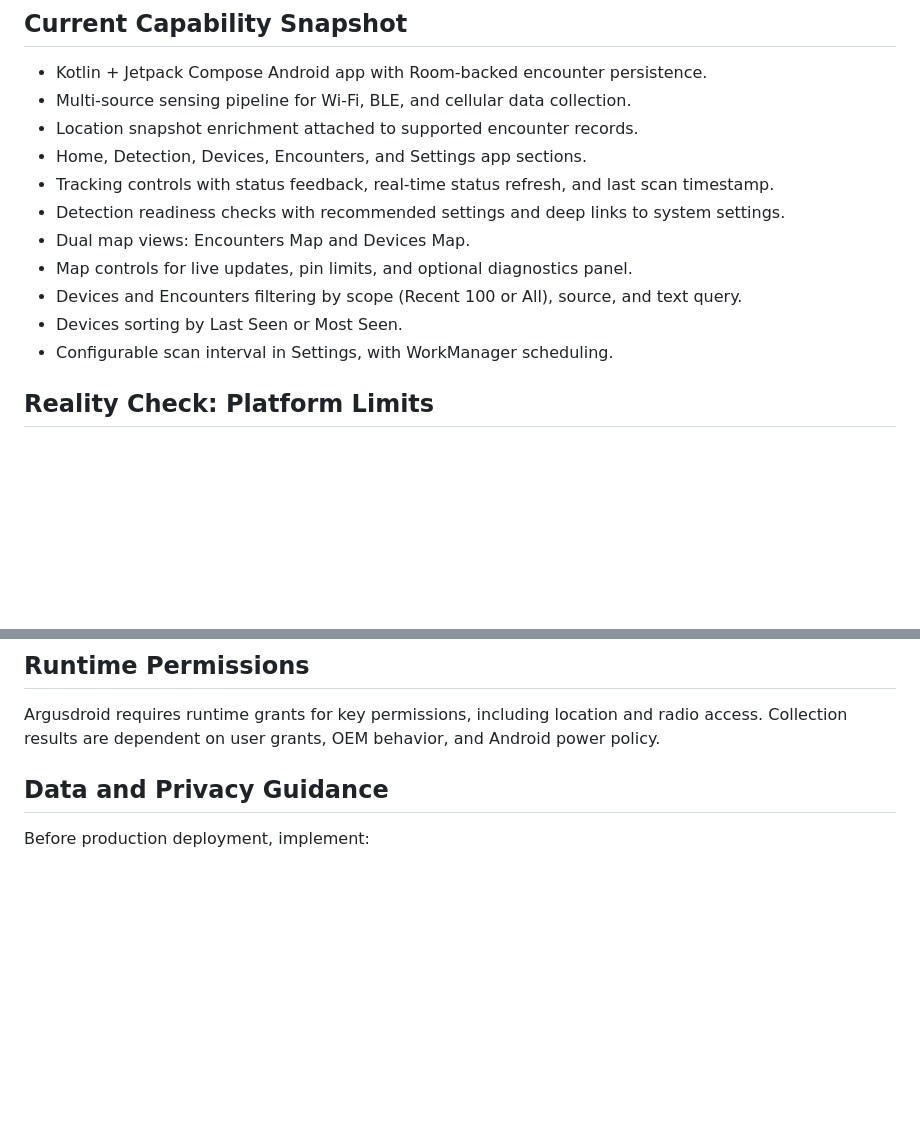
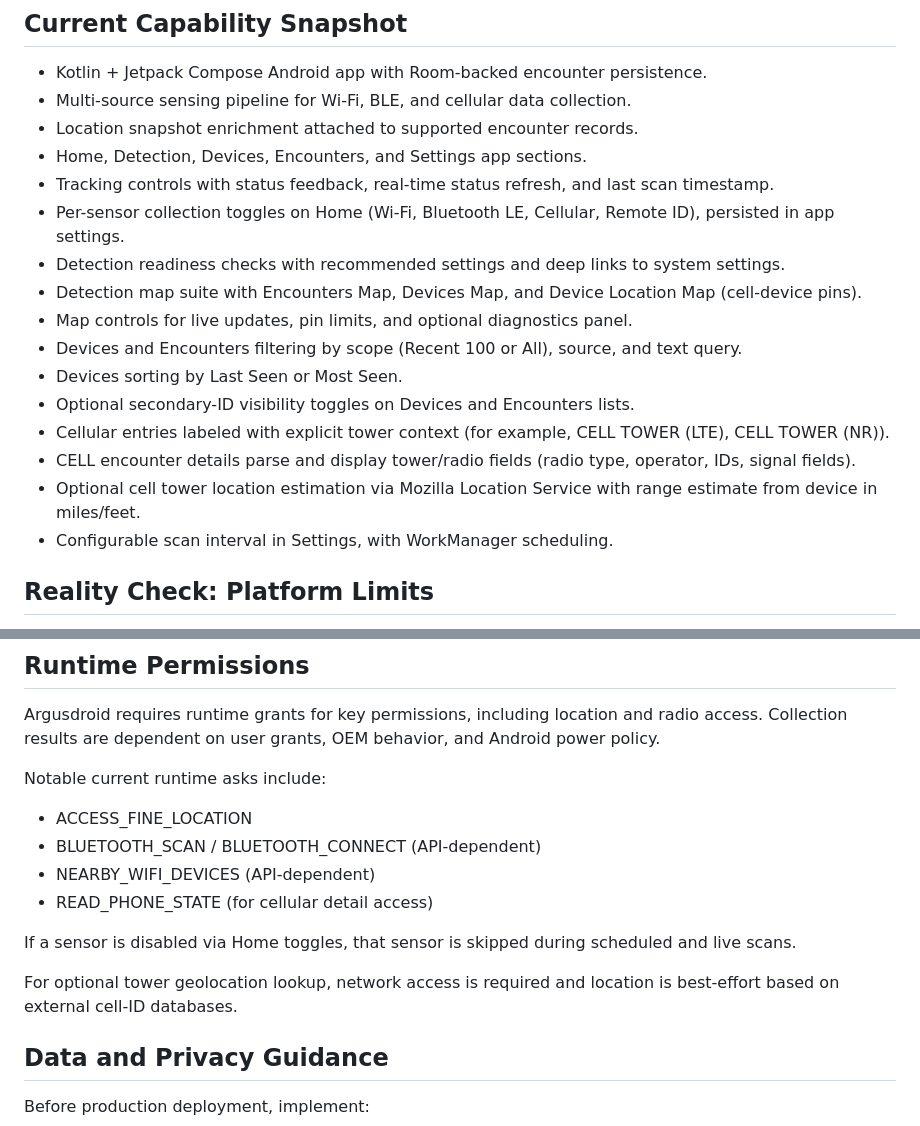
Before and after one commit to BreezeRo/argusdroid, a Markdown page: README.md, 2 parts joined by grey strips. GitHub-like rendering; blank space fills up the shorter version.

Commit message:
docs(readme): refresh capabilities and permissions notes

```diff
--- a/README.md
+++ b/README.md
@@ -16,11 +16,16 @@ Argusdroid is an Android mobile app for long-term device encounter intelligence.
 - Location snapshot enrichment attached to supported encounter records.
 - Home, Detection, Devices, Encounters, and Settings app sections.
 - Tracking controls with status feedback, real-time status refresh, and last scan timestamp.
+- Per-sensor collection toggles on Home (Wi-Fi, Bluetooth LE, Cellular, Remote ID), persisted in app settings.
 - Detection readiness checks with recommended settings and deep links to system settings.
-- Dual map views: Encounters Map and Devices Map.
+- Detection map suite with Encounters Map, Devices Map, and Device Location Map (cell-device pins).
 - Map controls for live updates, pin limits, and optional diagnostics panel.
 - Devices and Encounters filtering by scope (Recent 100 or All), source, and text query.
 - Devices sorting by Last Seen or Most Seen.
+- Optional secondary-ID visibility toggles on Devices and Encounters lists.
+- Cellular entries labeled with explicit tower context (for example, CELL TOWER (LTE), CELL TOWER (NR)).
+- CELL encounter details parse and display tower/radio fields (radio type, operator, IDs, signal fields).
+- Optional cell tower location estimation via Mozilla Location Service with range estimate from device in miles/feet.
 - Configurable scan interval in Settings, with WorkManager scheduling.
 
 ## Reality Check: Platform Limits
@@ -83,6 +88,17 @@ The manifest reads `${MAPS_API_KEY}` through Gradle manifest placeholders, so no
 
 Argusdroid requires runtime grants for key permissions, including location and radio access. Collection results are dependent on user grants, OEM behavior, and Android power policy.
 
+Notable current runtime asks include:
+
+- ACCESS_FINE_LOCATION
+- BLUETOOTH_SCAN / BLUETOOTH_CONNECT (API-dependent)
+- NEARBY_WIFI_DEVICES (API-dependent)
+- READ_PHONE_STATE (for cellular detail access)
+
+If a sensor is disabled via Home toggles, that sensor is skipped during scheduled and live scans.
+
+For optional tower geolocation lookup, network access is required and location is best-effort based on external cell-ID databases.
+
 ## Data and Privacy Guidance
 
 Before production deployment, implement:
```
